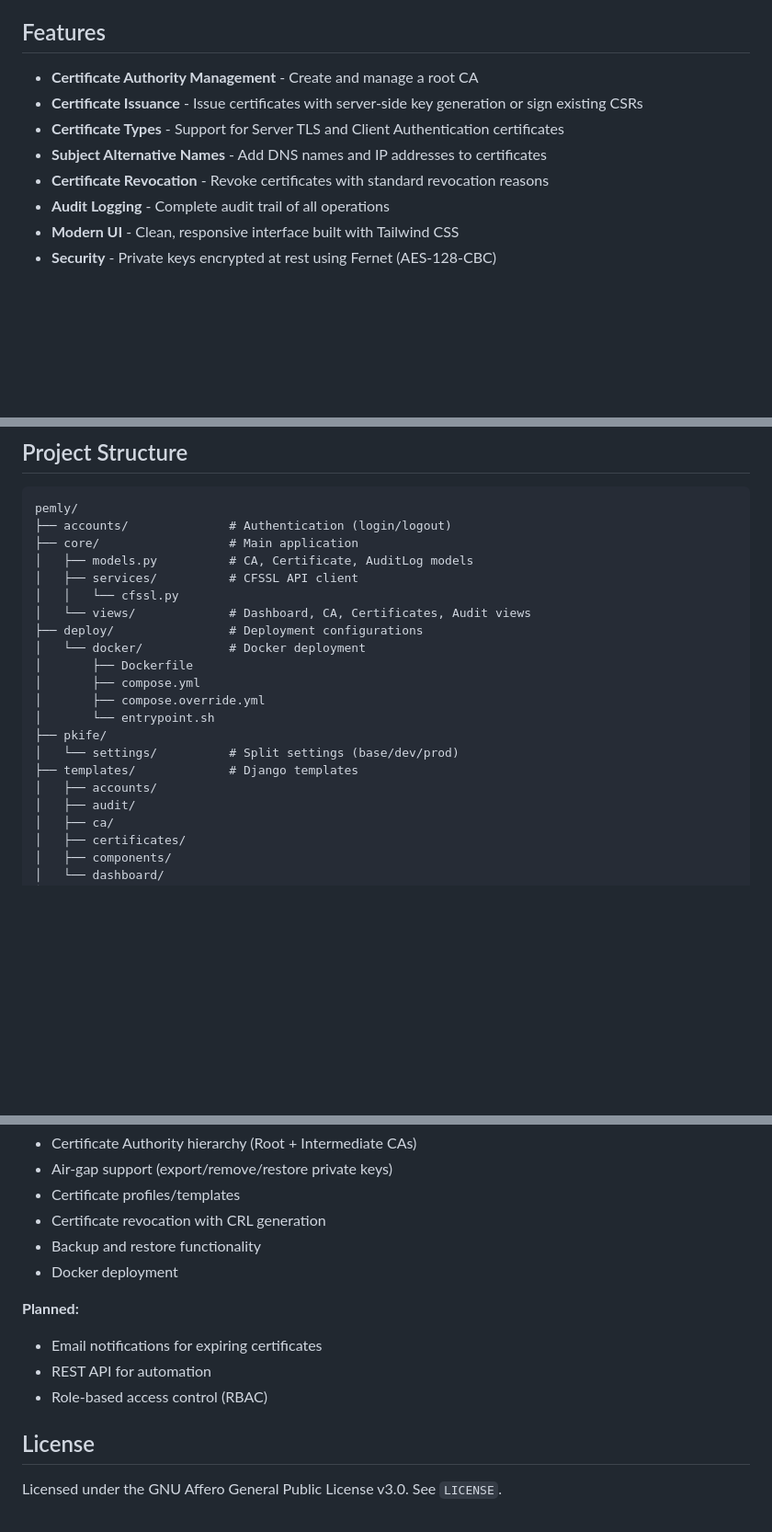
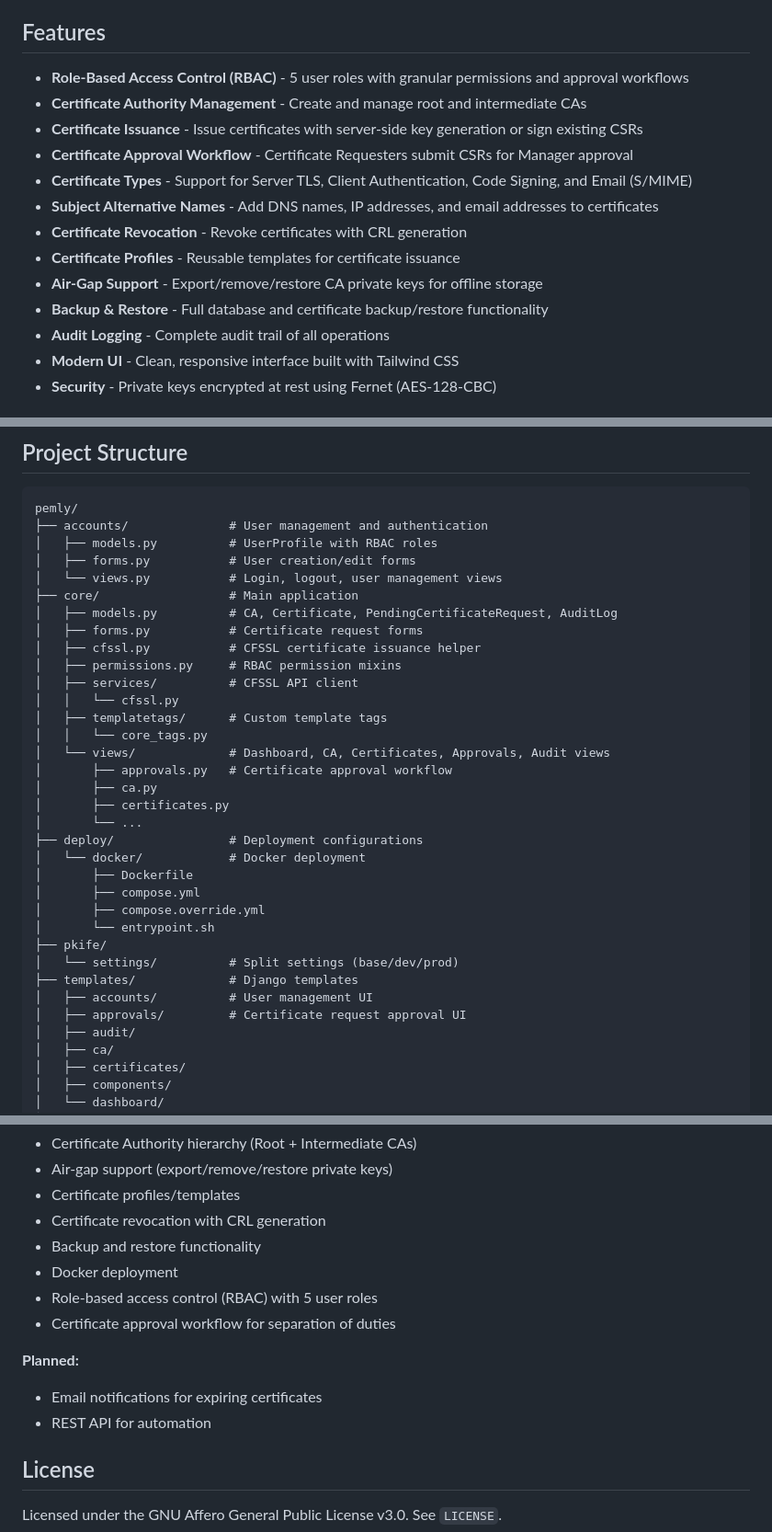
Before and after one commit to TOMFoolery-Labs/pemly, a Markdown page: README.md, 3 parts joined by grey strips. Shown at 92% size. Rendered like a GitHub page; blank space fills up the shorter version.

````diff
--- a/README.md
+++ b/README.md
@@ -4,11 +4,16 @@ A Django web application that serves as a user-friendly frontend for CloudFlare'
 
 ## Features
 
-- **Certificate Authority Management** - Create and manage a root CA
+- **Role-Based Access Control (RBAC)** - 5 user roles with granular permissions and approval workflows
+- **Certificate Authority Management** - Create and manage root and intermediate CAs
 - **Certificate Issuance** - Issue certificates with server-side key generation or sign existing CSRs
-- **Certificate Types** - Support for Server TLS and Client Authentication certificates
-- **Subject Alternative Names** - Add DNS names and IP addresses to certificates
-- **Certificate Revocation** - Revoke certificates with standard revocation reasons
+- **Certificate Approval Workflow** - Certificate Requesters submit CSRs for Manager approval
+- **Certificate Types** - Support for Server TLS, Client Authentication, Code Signing, and Email (S/MIME)
+- **Subject Alternative Names** - Add DNS names, IP addresses, and email addresses to certificates
+- **Certificate Revocation** - Revoke certificates with CRL generation
+- **Certificate Profiles** - Reusable templates for certificate issuance
+- **Air-Gap Support** - Export/remove/restore CA private keys for offline storage
+- **Backup & Restore** - Full database and certificate backup/restore functionality
 - **Audit Logging** - Complete audit trail of all operations
 - **Modern UI** - Clean, responsive interface built with Tailwind CSS
 - **Security** - Private keys encrypted at rest using Fernet (AES-128-CBC)
@@ -24,12 +29,24 @@ A Django web application that serves as a user-friendly frontend for CloudFlare'
 
 ```
 pemly/
-├── accounts/              # Authentication (login/logout)
+├── accounts/              # User management and authentication
+│   ├── models.py          # UserProfile with RBAC roles
+│   ├── forms.py           # User creation/edit forms
+│   └── views.py           # Login, logout, user management views
 ├── core/                  # Main application
-│   ├── models.py          # CA, Certificate, AuditLog models
+│   ├── models.py          # CA, Certificate, PendingCertificateRequest, AuditLog
+│   ├── forms.py           # Certificate request forms
+│   ├── cfssl.py           # CFSSL certificate issuance helper
+│   ├── permissions.py     # RBAC permission mixins
 │   ├── services/          # CFSSL API client
 │   │   └── cfssl.py
-│   └── views/             # Dashboard, CA, Certificates, Audit views
+│   ├── templatetags/      # Custom template tags
+│   │   └── core_tags.py
+│   └── views/             # Dashboard, CA, Certificates, Approvals, Audit views
+│       ├── approvals.py   # Certificate approval workflow
+│       ├── ca.py
+│       ├── certificates.py
+│       └── ...
 ├── deploy/                # Deployment configurations
 │   └── docker/            # Docker deployment
 │       ├── Dockerfile
@@ -39,7 +56,8 @@ pemly/
 ├── pkife/
 │   └── settings/          # Split settings (base/dev/prod)
 ├── templates/             # Django templates
-│   ├── accounts/
+│   ├── accounts/          # User management UI
+│   ├── approvals/         # Certificate request approval UI
 │   ├── audit/
 │   ├── ca/
 │   ├── certificates/
@@ -357,11 +426,12 @@ See `PROJECT_PLAN.md` for the full implementation plan.
 - Certificate revocation with CRL generation
 - Backup and restore functionality
 - Docker deployment
+- Role-based access control (RBAC) with 5 user roles
+- Certificate approval workflow for separation of duties
 
 **Planned:**
 - Email notifications for expiring certificates
 - REST API for automation
-- Role-based access control (RBAC)
 
 ## License
 
````
Also changed, not shown: other parts of README.md (+51 -0 lines).
